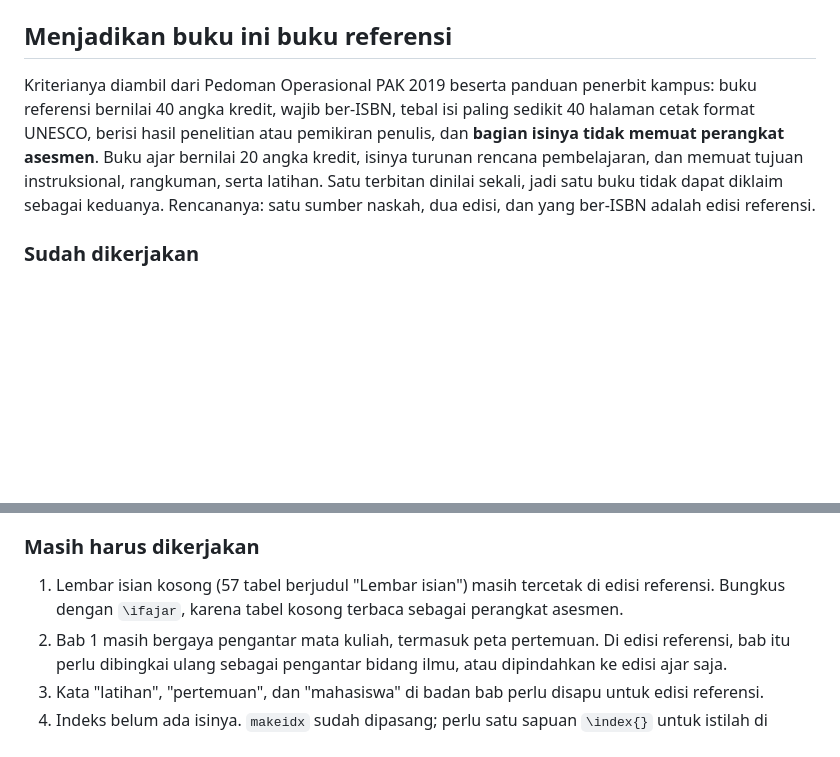
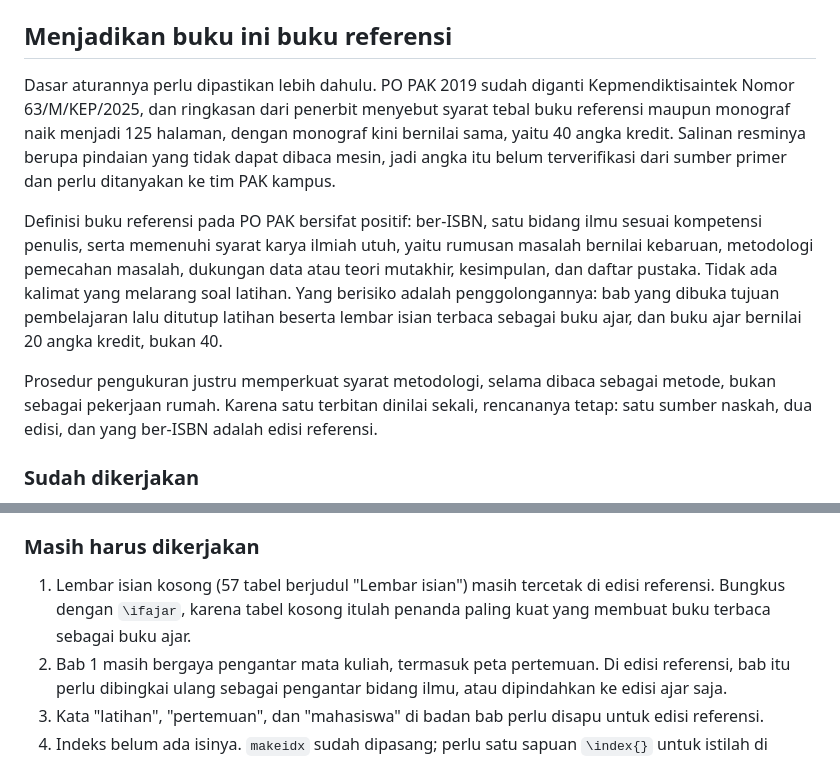
Before and after one commit to alfa-yohannis/advanced-web-engineering, a Markdown page: TODO.md, 2 parts joined by grey strips. GitHub-like rendering; blank space fills up the shorter version.

Commit message:
Correct the basis for the reference-edition plan
The claim that a reference book may not contain exercises came from publisher
guidance, not from the regulation. The PO PAK definition is positive: ISBN,
one field matching the author's competence, and the marks of a complete
scholarly work. Nothing in it forbids exercises; what it risks is being
classified as a teaching book, which is credited 20 rather than 40.

TODO.md now also records that PO PAK 2019 was replaced by Kepmendiktisaintek
63/M/KEP/2025, that publisher summaries report the minimum length rising to
125 pages with monograf now equal to referensi, and that the official copy is
a scan this session could not read, so those figures still need confirming
with the campus PAK team.

```diff
--- a/TODO.md
+++ b/TODO.md
@@ -52,14 +52,24 @@ tampilnya 59 dan 76 karakter.
 
 ## Menjadikan buku ini buku referensi
 
-Kriterianya diambil dari Pedoman Operasional PAK 2019 beserta panduan
-penerbit kampus: buku referensi bernilai 40 angka kredit, wajib ber-ISBN,
-tebal isi paling sedikit 40 halaman cetak format UNESCO, berisi hasil
-penelitian atau pemikiran penulis, dan **bagian isinya tidak memuat perangkat
-asesmen**. Buku ajar bernilai 20 angka kredit, isinya turunan rencana
-pembelajaran, dan memuat tujuan instruksional, rangkuman, serta latihan.
-Satu terbitan dinilai sekali, jadi satu buku tidak dapat diklaim sebagai
-keduanya. Rencananya: satu sumber naskah, dua edisi, dan yang ber-ISBN
+Dasar aturannya perlu dipastikan lebih dahulu. PO PAK 2019 sudah diganti
+Kepmendiktisaintek Nomor 63/M/KEP/2025, dan ringkasan dari penerbit menyebut
+syarat tebal buku referensi maupun monograf naik menjadi 125 halaman, dengan
+monograf kini bernilai sama, yaitu 40 angka kredit. Salinan resminya berupa
+pindaian yang tidak dapat dibaca mesin, jadi angka itu belum terverifikasi
+dari sumber primer dan perlu ditanyakan ke tim PAK kampus.
+
+Definisi buku referensi pada PO PAK bersifat positif: ber-ISBN, satu bidang
+ilmu sesuai kompetensi penulis, serta memenuhi syarat karya ilmiah utuh, yaitu
+rumusan masalah bernilai kebaruan, metodologi pemecahan masalah, dukungan
+data atau teori mutakhir, kesimpulan, dan daftar pustaka. Tidak ada kalimat
+yang melarang soal latihan. Yang berisiko adalah penggolongannya: bab yang
+dibuka tujuan pembelajaran lalu ditutup latihan beserta lembar isian terbaca
+sebagai buku ajar, dan buku ajar bernilai 20 angka kredit, bukan 40.
+
+Prosedur pengukuran justru memperkuat syarat metodologi, selama dibaca
+sebagai metode, bukan sebagai pekerjaan rumah. Karena satu terbitan dinilai
+sekali, rencananya tetap: satu sumber naskah, dua edisi, dan yang ber-ISBN
 adalah edisi referensi.
 
 ### Sudah dikerjakan
@@ -79,8 +89,8 @@ adalah edisi referensi.
 ### Masih harus dikerjakan
 
 1. Lembar isian kosong (57 tabel berjudul "Lembar isian") masih tercetak di
-   edisi referensi. Bungkus dengan `\ifajar`, karena tabel kosong terbaca
-   sebagai perangkat asesmen.
+   edisi referensi. Bungkus dengan `\ifajar`, karena tabel kosong itulah
+   penanda paling kuat yang membuat buku terbaca sebagai buku ajar.
 2. Bab 1 masih bergaya pengantar mata kuliah, termasuk peta pertemuan. Di
    edisi referensi, bab itu perlu dibingkai ulang sebagai pengantar bidang
    ilmu, atau dipindahkan ke edisi ajar saja.
```
